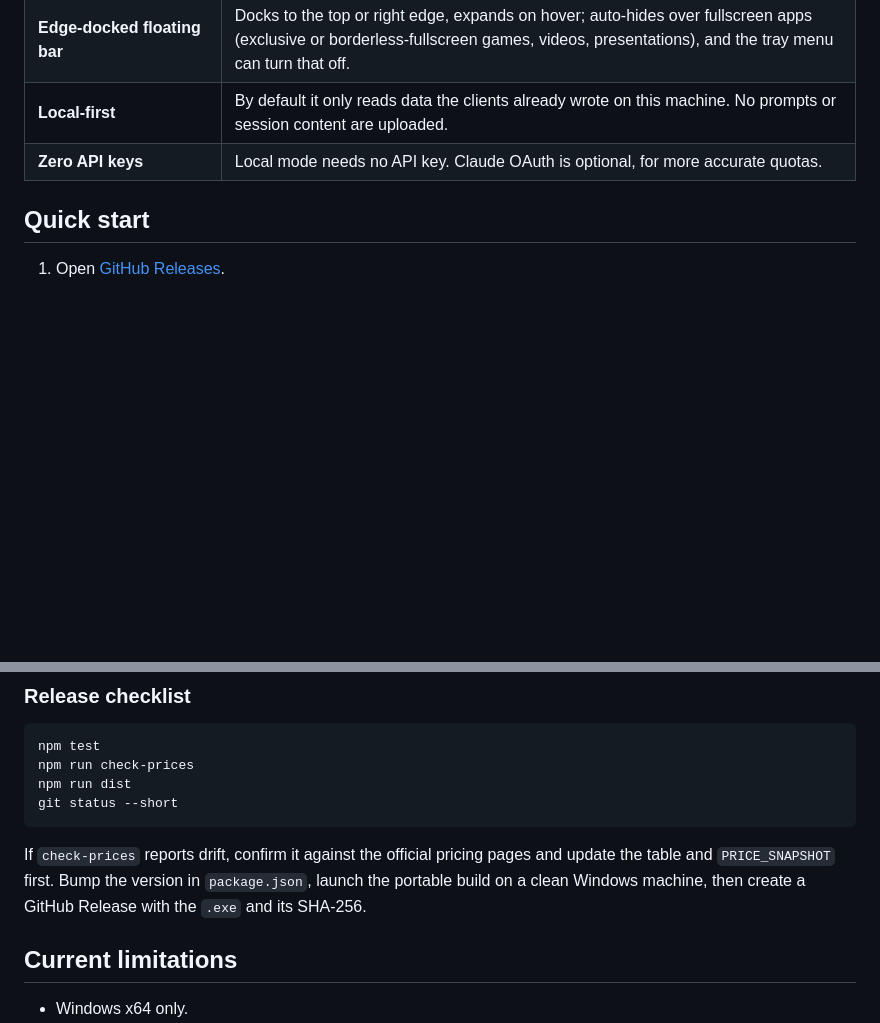
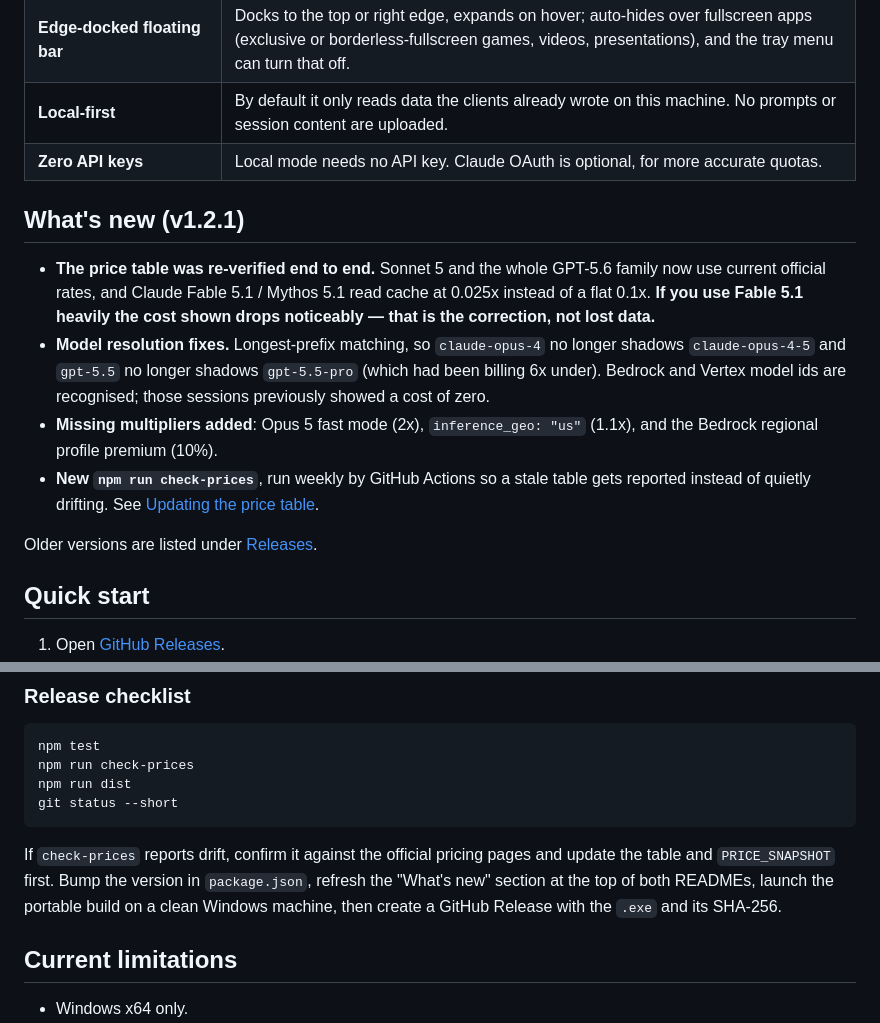
Before and after one commit to saime428/ai-code-usage-tray, a Markdown page: README.md, 2 parts joined by grey strips. Drawn GitHub-style; blank space fills up the shorter version.

````diff
--- a/README.md
+++ b/README.md
@@ -41,6 +41,15 @@
 | **Zero API keys** | Local mode needs no API key. Claude OAuth is optional, for more accurate quotas. |
 
 <a id="quick-start"></a>
+## What's new (v1.2.1)
+
+- **The price table was re-verified end to end.** Sonnet 5 and the whole GPT-5.6 family now use current official rates, and Claude Fable 5.1 / Mythos 5.1 read cache at 0.025x instead of a flat 0.1x. **If you use Fable 5.1 heavily the cost shown drops noticeably — that is the correction, not lost data.**
+- **Model resolution fixes.** Longest-prefix matching, so `claude-opus-4` no longer shadows `claude-opus-4-5` and `gpt-5.5` no longer shadows `gpt-5.5-pro` (which had been billing 6x under). Bedrock and Vertex model ids are recognised; those sessions previously showed a cost of zero.
+- **Missing multipliers added**: Opus 5 fast mode (2x), `inference_geo: "us"` (1.1x), and the Bedrock regional profile premium (10%).
+- **New `npm run check-prices`**, run weekly by GitHub Actions so a stale table gets reported instead of quietly drifting. See [Updating the price table](#updating-the-price-table).
+
+Older versions are listed under [Releases](https://github.com/saime428/ai-code-usage-tray/releases).
+
 ## Quick start
 
 1. Open [GitHub Releases](https://github.com/saime428/ai-code-usage-tray/releases/latest).
@@ -194,7 +203,7 @@ npm run dist
 git status --short
 ```
 
-If `check-prices` reports drift, confirm it against the official pricing pages and update the table and `PRICE_SNAPSHOT` first. Bump the version in `package.json`, launch the portable build on a clean Windows machine, then create a GitHub Release with the `.exe` and its SHA-256.
+If `check-prices` reports drift, confirm it against the official pricing pages and update the table and `PRICE_SNAPSHOT` first. Bump the version in `package.json`, refresh the "What's new" section at the top of both READMEs, launch the portable build on a clean Windows machine, then create a GitHub Release with the `.exe` and its SHA-256.
 
 ## Current limitations
 
````
Also changed, not shown: README.zh-CN.md (+10 -1 lines).
